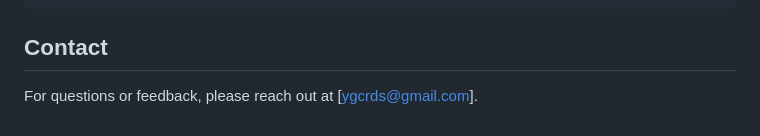
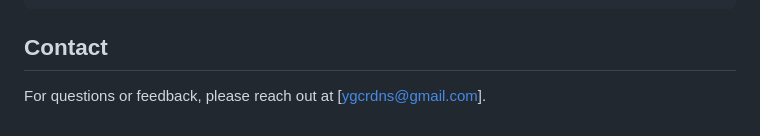
Before and after one commit to yvcardenas/entertainment_recommender, a Markdown page: README.md, the part around the change. Rendered like a GitHub page.

```diff
--- a/README.md
+++ b/README.md
@@ -83,4 +83,4 @@ python -m unittest discover -s tests
 
 ## Contact
 
-For questions or feedback, please reach out at [ygcrds@gmail.com].
+For questions or feedback, please reach out at [ygcrdns@gmail.com].
```
